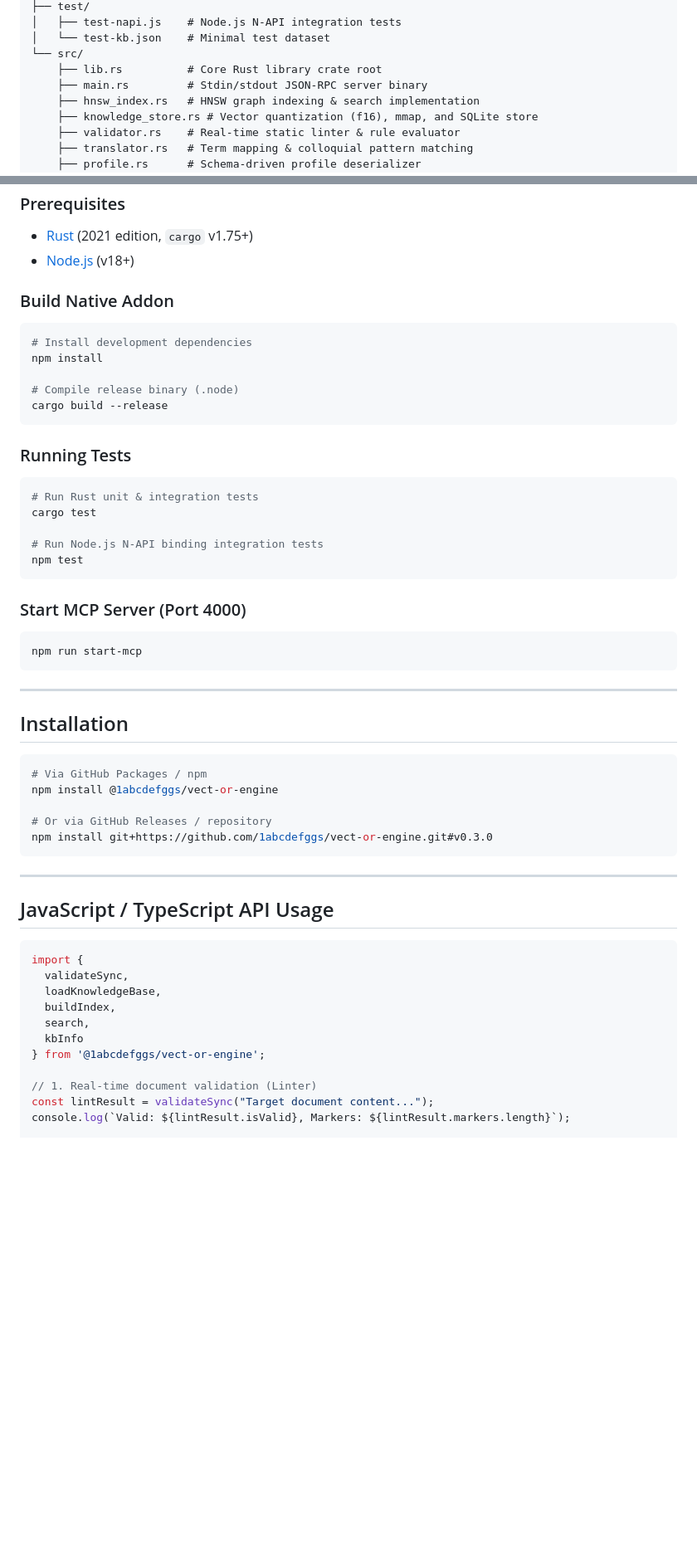
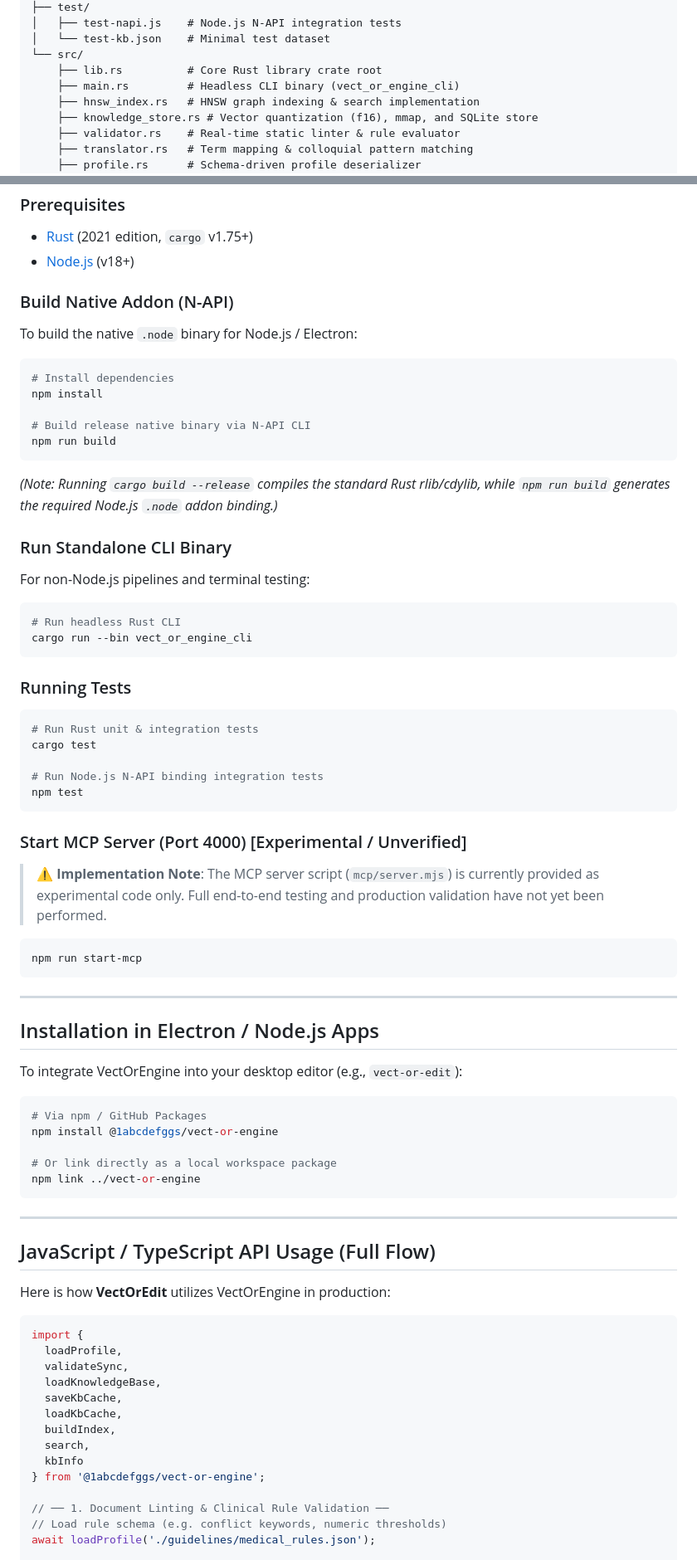
Before and after one commit to 1abcdefggs/vect-or-engine, a Markdown page: README.md, 2 parts joined by grey strips. Shown at 83% size. Drawn GitHub-style; blank space fills up the shorter version.

````diff
--- a/README.md
+++ b/README.md
@@ -63,7 +64,7 @@ vect-or-engine/
 │   └── test-kb.json    # Minimal test dataset
 └── src/
     ├── lib.rs          # Core Rust library crate root
-    ├── main.rs         # Stdin/stdout JSON-RPC server binary
+    ├── main.rs         # Headless CLI binary (vect_or_engine_cli)
     ├── hnsw_index.rs   # HNSW graph indexing & search implementation
     ├── knowledge_store.rs # Vector quantization (f16), mmap, and SQLite store
     ├── validator.rs    # Real-time static linter & rule evaluator
@@ -81,14 +82,27 @@ vect-or-engine/
 - [Rust](https://www.rust-lang.org/) (2021 edition, `cargo` v1.75+)
 - [Node.js](https://nodejs.org/) (v18+)
 
-### Build Native Addon
+### Build Native Addon (N-API)
+
+To build the native `.node` binary for Node.js / Electron:
 
 ```bash
-# Install development dependencies
+# Install dependencies
 npm install
 
-# Compile release binary (.node)
-cargo build --release
+# Build release native binary via N-API CLI
+npm run build
+```
+
+*(Note: Running `cargo build --release` compiles the standard Rust rlib/cdylib, while `npm run build` generates the required Node.js `.node` addon binding.)*
+
+### Run Standalone CLI Binary
+
+For non-Node.js pipelines and terminal testing:
+
+```bash
+# Run headless Rust CLI
+cargo run --bin vect_or_engine_cli
 ```
 
 ### Running Tests
@@ -101,7 +115,9 @@ cargo test
 npm test
 ```
 
-### Start MCP Server (Port 4000)
+### Start MCP Server (Port 4000) [Experimental / Unverified]
+
+> ⚠️ **Implementation Note**: The MCP server script (`mcp/server.mjs`) is currently provided as experimental code only. Full end-to-end testing and production validation have not yet been performed.
 
 ```bash
 npm run start-mcp
@@ -109,30 +125,37 @@ npm run start-mcp
 
 ---
 
-## Installation
+## Installation in Electron / Node.js Apps
+
+To integrate VectOrEngine into your desktop editor (e.g., `vect-or-edit`):
 
 ```bash
-# Via GitHub Packages / npm
+# Via npm / GitHub Packages
 npm install @1abcdefggs/vect-or-engine
 
-# Or via GitHub Releases / repository
-npm install git+https://github.com/1abcdefggs/vect-or-engine.git#v0.3.0
+# Or link directly as a local workspace package
+npm link ../vect-or-engine
 ```
 
 ---
 
-## JavaScript / TypeScript API Usage
+## JavaScript / TypeScript API Usage (Full Flow)
+
+Here is how **VectOrEdit** utilizes VectOrEngine in production:
 
 ```typescript
 import {
+  loadProfile,
   validateSync,
   loadKnowledgeBase,
+  saveKbCache,
+  loadKbCache,
   buildIndex,
   search,
   kbInfo
 } from '@1abcdefggs/vect-or-engine';
 
-// 1. Real-time document validation (Linter)
-const lintResult = validateSync("Target document content...");
-console.log(`Valid: ${lintResult.isValid}, Markers: ${lintResult.markers.length}`);
+// ── 1. Document Linting & Clinical Rule Validation ──
+// Load rule schema (e.g. conflict keywords, numeric thresholds)
+await loadProfile('./guidelines/medical_rules.json');
 
````
Also changed, not shown: other parts of README.md (+44 -20 lines), CHANGELOG.md (added, +31 -0 lines), docs/asset/vect-or-edit-ui-v0321.png (added), 6 other files.
